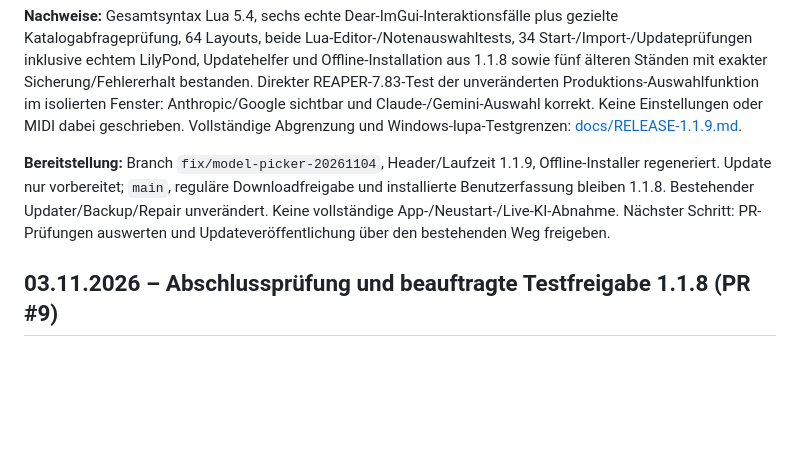
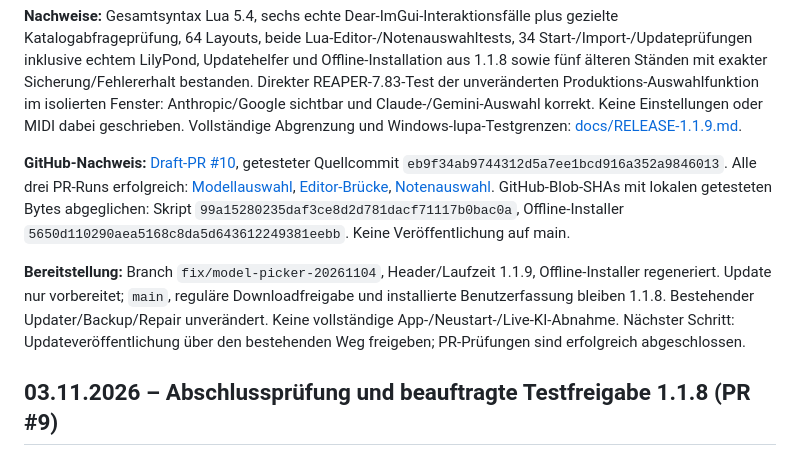
Before and after one commit to wibem1/Composition-Studio, a Markdown page: PROJECT_STATE.md, the part around the change. Drawn GitHub-style; blank space fills up the shorter version.

Commit message:
docs: record PR 10 passing checks and verified model-picker update bytes

```diff
--- a/PROJECT_STATE.md
+++ b/PROJECT_STATE.md
@@ -8,7 +8,9 @@
 
 **Nachweise:** Gesamtsyntax Lua 5.4, sechs echte Dear-ImGui-Interaktionsfälle plus gezielte Katalogabfrageprüfung, 64 Layouts, beide Lua-Editor-/Notenauswahltests, 34 Start-/Import-/Updateprüfungen inklusive echtem LilyPond, Updatehelfer und Offline-Installation aus 1.1.8 sowie fünf älteren Ständen mit exakter Sicherung/Fehlererhalt bestanden. Direkter REAPER-7.83-Test der unveränderten Produktions-Auswahlfunktion im isolierten Fenster: Anthropic/Google sichtbar und Claude-/Gemini-Auswahl korrekt. Keine Einstellungen oder MIDI dabei geschrieben. Vollständige Abgrenzung und Windows-lupa-Testgrenzen: [docs/RELEASE-1.1.9.md](docs/RELEASE-1.1.9.md).
 
-**Bereitstellung:** Branch `fix/model-picker-20261104`, Header/Laufzeit 1.1.9, Offline-Installer regeneriert. Update nur vorbereitet; `main`, reguläre Downloadfreigabe und installierte Benutzerfassung bleiben 1.1.8. Bestehender Updater/Backup/Repair unverändert. Keine vollständige App-/Neustart-/Live-KI-Abnahme. Nächster Schritt: PR-Prüfungen auswerten und Updateveröffentlichung über den bestehenden Weg freigeben.
+**GitHub-Nachweis:** [Draft-PR #10](https://github.com/wibem1/Composition-Studio/pull/10), getesteter Quellcommit `eb9f34ab9744312d5a7ee1bcd916a352a9846013`. Alle drei PR-Runs erfolgreich: [Modellauswahl](https://github.com/wibem1/Composition-Studio/actions/runs/41823481960), [Editor-Brücke](https://github.com/wibem1/Composition-Studio/actions/runs/41823481948), [Notenauswahl](https://github.com/wibem1/Composition-Studio/actions/runs/41823482009). GitHub-Blob-SHAs mit lokalen getesteten Bytes abgeglichen: Skript `99a15280235daf3ce8d2d781dacf71117b0bac0a`, Offline-Installer `5650d110290aea5168c8da5d643612249381eebb`. Keine Veröffentlichung auf main.
+
+**Bereitstellung:** Branch `fix/model-picker-20261104`, Header/Laufzeit 1.1.9, Offline-Installer regeneriert. Update nur vorbereitet; `main`, reguläre Downloadfreigabe und installierte Benutzerfassung bleiben 1.1.8. Bestehender Updater/Backup/Repair unverändert. Keine vollständige App-/Neustart-/Live-KI-Abnahme. Nächster Schritt: Updateveröffentlichung über den bestehenden Weg freigeben; PR-Prüfungen sind erfolgreich abgeschlossen.
 
 ## 03.11.2026 – Abschlussprüfung und beauftragte Testfreigabe 1.1.8 (PR #9)
 
```
